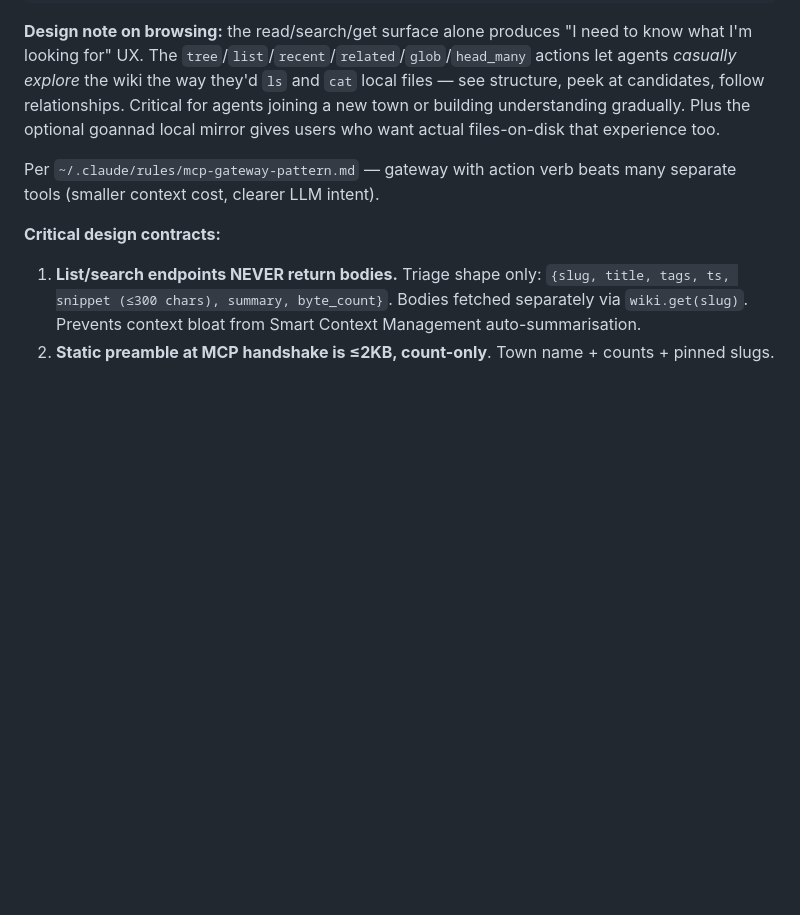
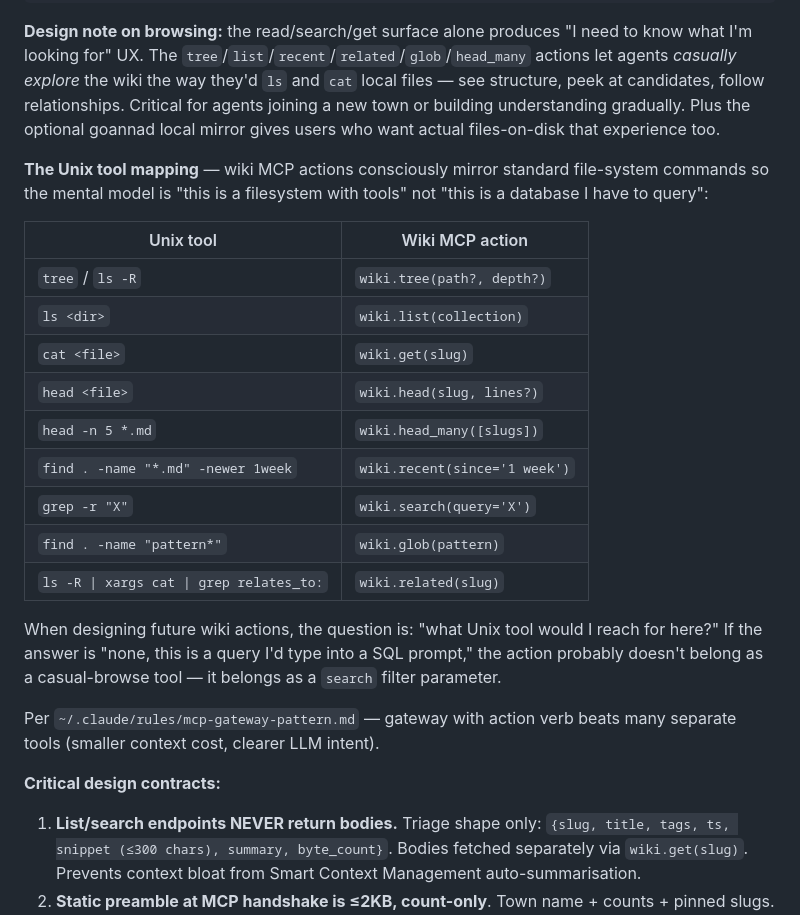
Before and after one commit to jezweb/office-town-cloud, a Markdown page: EXTENSIONS-CATALOGUE.md, the part around the change. GitHub-like rendering; blank space fills up the shorter version.

Commit message:
Unix tool mapping for wiki MCP + human team members as v2 direction
Two refinements driven by Jez's reinforcing feedback:

1. EXTENSIONS-CATALOGUE.md — explicit Unix tool mapping table for the
   wiki MCP. Codifies the design principle: wiki actions consciously
   mirror standard file-system commands (tree/ls/cat/head/grep/find/etc.)
   so the agent's mental model is 'this is a filesystem with tools' not
   'this is a database I have to query'. When designing future actions,
   the test is 'what Unix tool would I reach for here?'

2. SHIP-PLAN.md v2 roadmap — promoted human team members as first-class
   citizens to the top of v2. Real humans become @-mentionable roles
   with runtime: human; inbox messages route to their configured channel
   (email/Slack/iMessage); same vocabulary, same audit, same delegation
   shape. Office Town becomes a workspace for hybrid teams, not just AI
   fleets. Genuinely interesting product direction — marketers,
   designers, accountants, anyone whose work fits the delegation +
   inbox + journal pattern can be a citizen.

The wiki navigation work + human citizens framing both serve the same
underlying goal: make Office Town feel like a live workplace where the
right tools are at hand and team members (human or agent) can be
delegated to with confidence.

````diff
--- a/EXTENSIONS-CATALOGUE.md
+++ b/EXTENSIONS-CATALOGUE.md
@@ -43,6 +43,22 @@ wiki (action: list | get | search | write | supersede | link | archive | history
 ```
 
 **Design note on browsing:** the read/search/get surface alone produces "I need to know what I'm looking for" UX. The `tree`/`list`/`recent`/`related`/`glob`/`head_many` actions let agents *casually explore* the wiki the way they'd `ls` and `cat` local files — see structure, peek at candidates, follow relationships. Critical for agents joining a new town or building understanding gradually. Plus the optional goannad local mirror gives users who want actual files-on-disk that experience too.
+
+**The Unix tool mapping** — wiki MCP actions consciously mirror standard file-system commands so the mental model is "this is a filesystem with tools" not "this is a database I have to query":
+
+| Unix tool | Wiki MCP action |
+|---|---|
+| `tree` / `ls -R` | `wiki.tree(path?, depth?)` |
+| `ls <dir>` | `wiki.list(collection)` |
+| `cat <file>` | `wiki.get(slug)` |
+| `head <file>` | `wiki.head(slug, lines?)` |
+| `head -n 5 *.md` | `wiki.head_many([slugs])` |
+| `find . -name "*.md" -newer 1week` | `wiki.recent(since='1 week')` |
+| `grep -r "X"` | `wiki.search(query='X')` |
+| `find . -name "pattern*"` | `wiki.glob(pattern)` |
+| `ls -R \| xargs cat \| grep relates_to:` | `wiki.related(slug)` |
+
+When designing future wiki actions, the question is: "what Unix tool would I reach for here?" If the answer is "none, this is a query I'd type into a SQL prompt," the action probably doesn't belong as a casual-browse tool — it belongs as a `search` filter parameter.
 
 Per `~/.claude/rules/mcp-gateway-pattern.md` — gateway with action verb beats many separate tools (smaller context cost, clearer LLM intent).
 
````
Also changed, not shown: SHIP-PLAN.md (+1 -1 lines).
